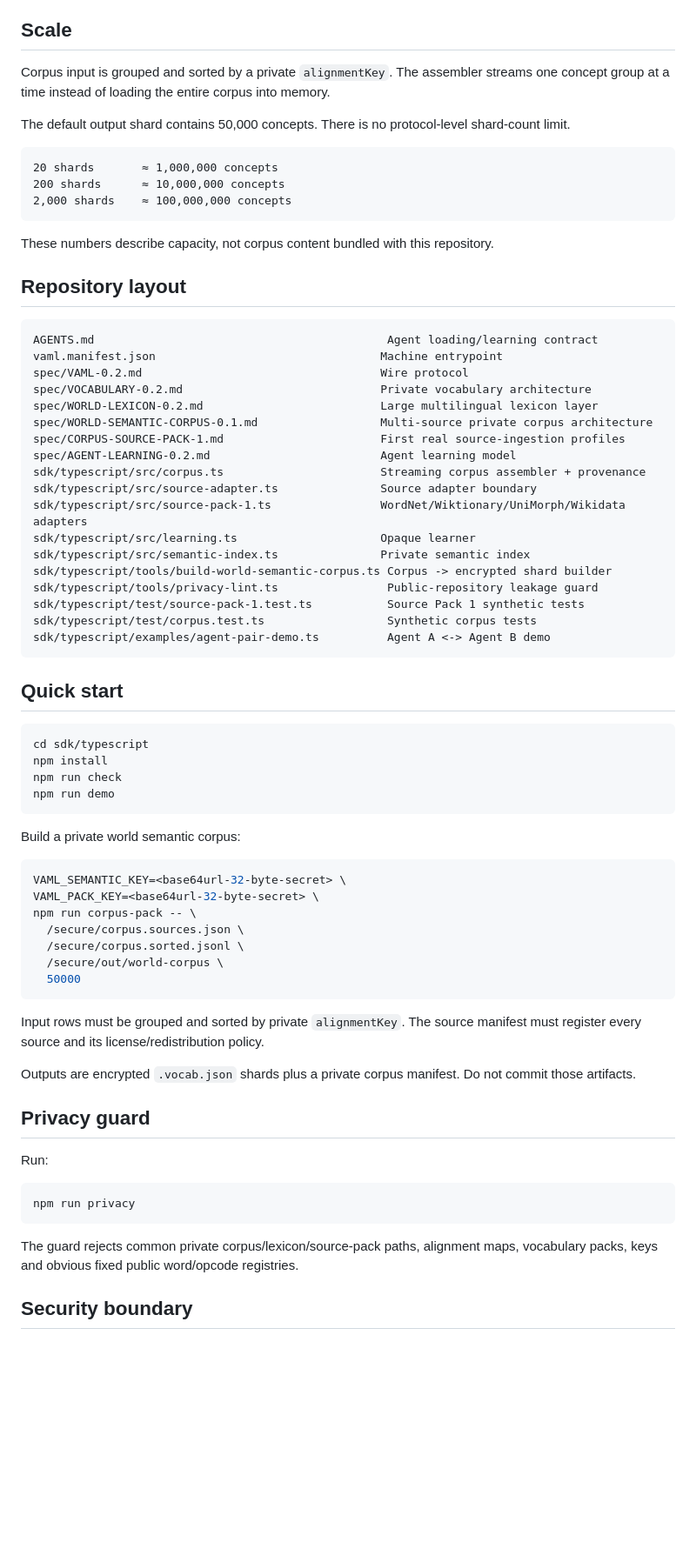
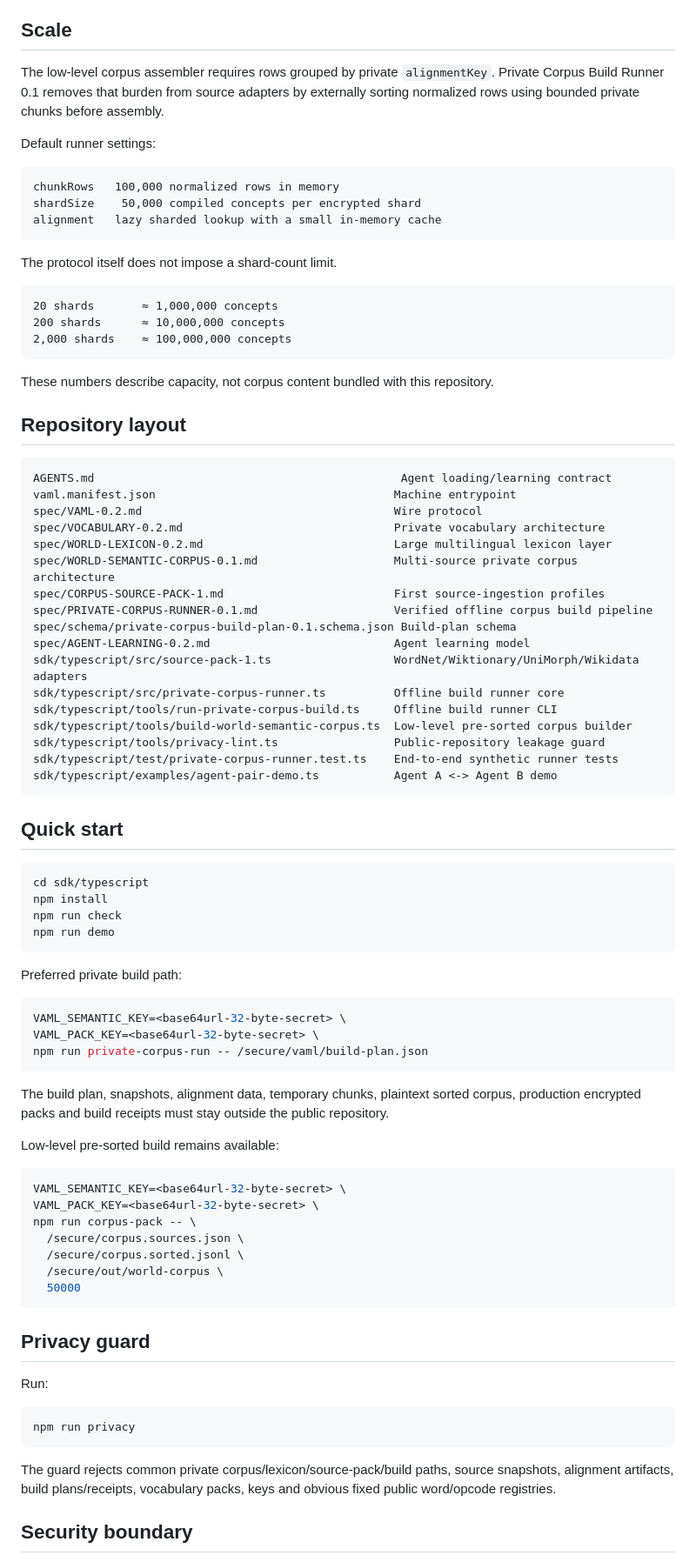
Before and after one commit to vyncuslim/Agent-language, a Markdown page: README.md, the part around one of its changes. Shown at 87% size. Rendered like a GitHub page; blank space fills up the shorter version.

````diff
--- a/README.md
+++ b/README.md
@@ -94,9 +117,17 @@ It does **not** create a mathematical guarantee that a human controlling the aut
 
 ## Scale
 
-Corpus input is grouped and sorted by a private `alignmentKey`. The assembler streams one concept group at a time instead of loading the entire corpus into memory.
+The low-level corpus assembler requires rows grouped by private `alignmentKey`. Private Corpus Build Runner 0.1 removes that burden from source adapters by externally sorting normalized rows using bounded private chunks before assembly.
 
-The default output shard contains 50,000 concepts. There is no protocol-level shard-count limit.
+Default runner settings:
+
+```text
+chunkRows   100,000 normalized rows in memory
+shardSize    50,000 compiled concepts per encrypted shard
+alignment   lazy sharded lookup with a small in-memory cache
+```
+
+The protocol itself does not impose a shard-count limit.
 
 ```text
 20 shards       ≈ 1,000,000 concepts
@@ -109,24 +140,23 @@ These numbers describe capacity, not corpus content bundled with this repository
 ## Repository layout
 
 ```text
-AGENTS.md                                           Agent loading/learning contract
-vaml.manifest.json                                 Machine entrypoint
-spec/VAML-0.2.md                                   Wire protocol
-spec/VOCABULARY-0.2.md                             Private vocabulary architecture
-spec/WORLD-LEXICON-0.2.md                          Large multilingual lexicon layer
-spec/WORLD-SEMANTIC-CORPUS-0.1.md                  Multi-source private corpus architecture
-spec/CORPUS-SOURCE-PACK-1.md                       First real source-ingestion profiles
-spec/AGENT-LEARNING-0.2.md                         Agent learning model
-sdk/typescript/src/corpus.ts                       Streaming corpus assembler + provenance
-sdk/typescript/src/source-adapter.ts               Source adapter boundary
-sdk/typescript/src/source-pack-1.ts                WordNet/Wiktionary/UniMorph/Wikidata adapters
-sdk/typescript/src/learning.ts                     Opaque learner
-sdk/typescript/src/semantic-index.ts               Private semantic index
-sdk/typescript/tools/build-world-semantic-corpus.ts Corpus -> encrypted shard builder
-sdk/typescript/tools/privacy-lint.ts                Public-repository leakage guard
-sdk/typescript/test/source-pack-1.test.ts           Source Pack 1 synthetic tests
-sdk/typescript/test/corpus.test.ts                  Synthetic corpus tests
-sdk/typescript/examples/agent-pair-demo.ts          Agent A <-> Agent B demo
+AGENTS.md                                             Agent loading/learning contract
+vaml.manifest.json                                   Machine entrypoint
+spec/VAML-0.2.md                                     Wire protocol
+spec/VOCABULARY-0.2.md                               Private vocabulary architecture
+spec/WORLD-LEXICON-0.2.md                            Large multilingual lexicon layer
+spec/WORLD-SEMANTIC-CORPUS-0.1.md                    Multi-source private corpus architecture
+spec/CORPUS-SOURCE-PACK-1.md                         First source-ingestion profiles
+spec/PRIVATE-CORPUS-RUNNER-0.1.md                    Verified offline corpus build pipeline
+spec/schema/private-corpus-build-plan-0.1.schema.json Build-plan schema
+spec/AGENT-LEARNING-0.2.md                           Agent learning model
+sdk/typescript/src/source-pack-1.ts                  WordNet/Wiktionary/UniMorph/Wikidata adapters
+sdk/typescript/src/private-corpus-runner.ts          Offline build runner core
+sdk/typescript/tools/run-private-corpus-build.ts     Offline build runner CLI
+sdk/typescript/tools/build-world-semantic-corpus.ts  Low-level pre-sorted corpus builder
+sdk/typescript/tools/privacy-lint.ts                 Public-repository leakage guard
+sdk/typescript/test/private-corpus-runner.test.ts    End-to-end synthetic runner tests
+sdk/typescript/examples/agent-pair-demo.ts           Agent A <-> Agent B demo
 ```
 
 ## Quick start
@@ -138,7 +168,17 @@ npm run check
 npm run demo
 ```
 
-Build a private world semantic corpus:
+Preferred private build path:
+
+```bash
+VAML_SEMANTIC_KEY=<base64url-32-byte-secret> \
+VAML_PACK_KEY=<base64url-32-byte-secret> \
+npm run private-corpus-run -- /secure/vaml/build-plan.json
+```
+
+The build plan, snapshots, alignment data, temporary chunks, plaintext sorted corpus, production encrypted packs and build receipts must stay outside the public repository.
+
+Low-level pre-sorted build remains available:
 
 ```bash
 VAML_SEMANTIC_KEY=<base64url-32-byte-secret> \
@@ -150,10 +190,6 @@ npm run corpus-pack -- \
   50000
 ```
 
-Input rows must be grouped and sorted by private `alignmentKey`. The source manifest must register every source and its license/redistribution policy.
-
-Outputs are encrypted `.vocab.json` shards plus a private corpus manifest. Do not commit those artifacts.
-
 ## Privacy guard
 
 Run:
@@ -162,7 +198,7 @@ Run:
 npm run privacy
 ```
 
-The guard rejects common private corpus/lexicon/source-pack paths, alignment maps, vocabulary packs, keys and obvious fixed public word/opcode registries.
+The guard rejects common private corpus/lexicon/source-pack/build paths, source snapshots, alignment artifacts, build plans/receipts, vocabulary packs, keys and obvious fixed public word/opcode registries.
 
 ## Security boundary
 
````
Also changed, not shown: other parts of README.md (+53 -30 lines).
